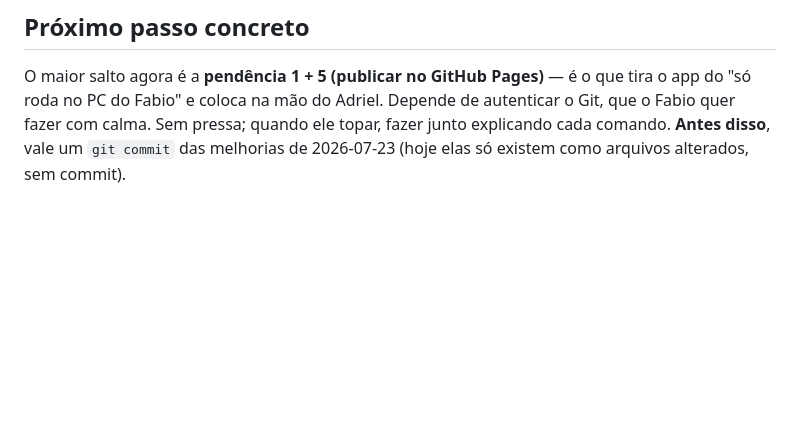
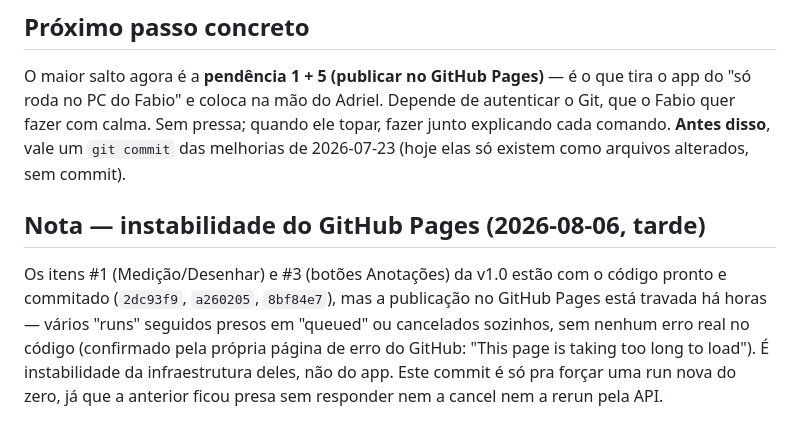
Before and after one commit to FabioRMoreno/ADMImob, a Markdown page: projeto/RESUMO-DO-PROJETO.md, the part around the change. GitHub-like rendering; blank space fills up the shorter version.

Commit message:
Nota sobre instabilidade do GitHub Pages hoje + nova tentativa de deploy
Co-Authored-By: Claude Sonnet 5 <noreply@anthropic.com>
Claude-Session: https://claude.ai/code/session_01Yb2GvCme2qqoPWiWuuhSVg

```diff
--- a/projeto/RESUMO-DO-PROJETO.md
+++ b/projeto/RESUMO-DO-PROJETO.md
@@ -177,3 +177,14 @@ tira o app do "só roda no PC do Fabio" e coloca na mão do Adriel. Depende de
 autenticar o Git, que o Fabio quer fazer com calma. Sem pressa; quando ele topar,
 fazer junto explicando cada comando. **Antes disso**, vale um `git commit` das
 melhorias de 2026-07-23 (hoje elas só existem como arquivos alterados, sem commit).
+
+## Nota — instabilidade do GitHub Pages (2026-08-06, tarde)
+
+Os itens #1 (Medição/Desenhar) e #3 (botões Anotações) da v1.0 estão com o
+código pronto e commitado (`2dc93f9`, `a260205`, `8bf84e7`), mas a publicação
+no GitHub Pages está travada há horas — vários "runs" seguidos presos em
+"queued" ou cancelados sozinhos, sem nenhum erro real no código (confirmado
+pela própria página de erro do GitHub: "This page is taking too long to
+load"). É instabilidade da infraestrutura deles, não do app. Este commit é
+só pra forçar uma run nova do zero, já que a anterior ficou presa sem responder
+nem a cancel nem a rerun pela API.
```
